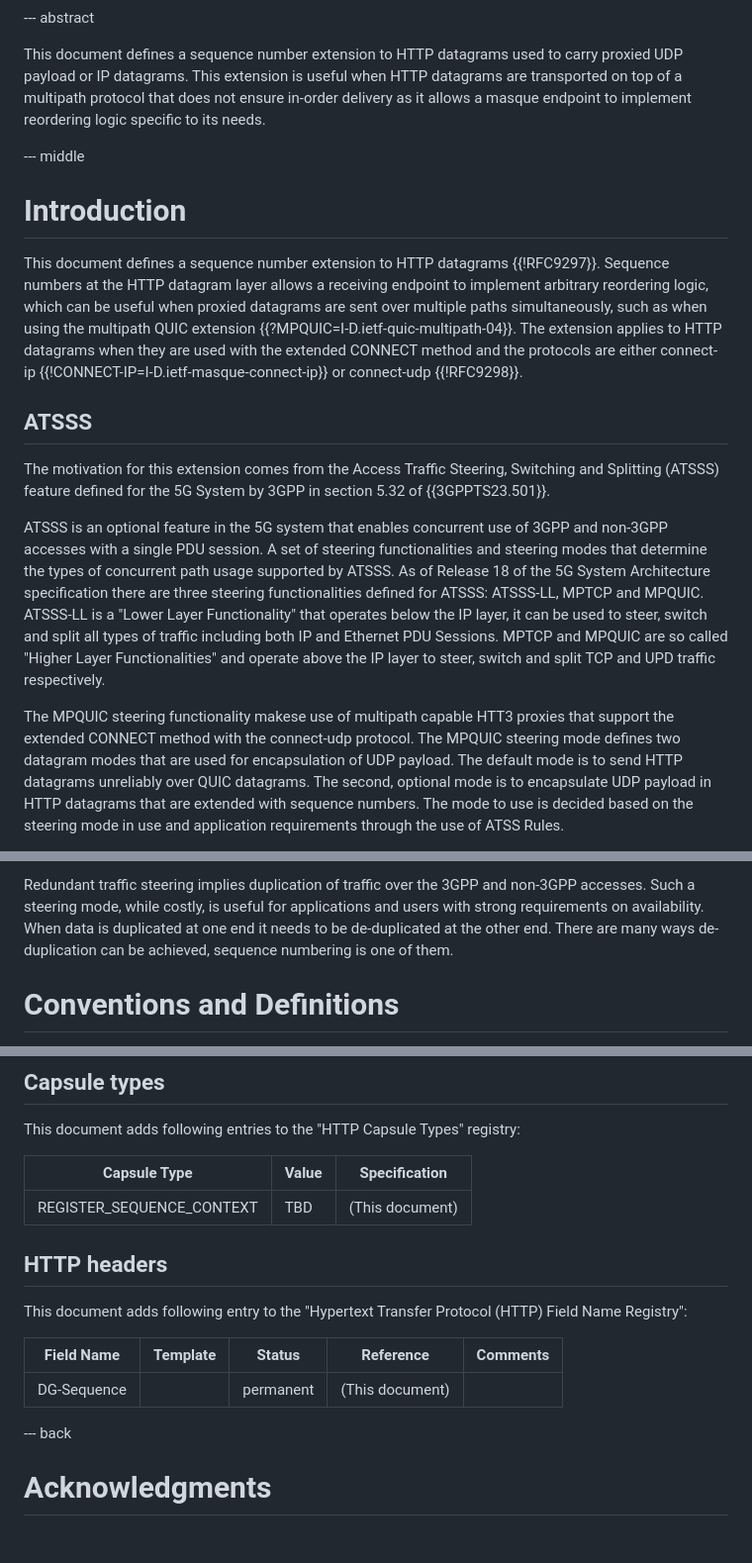
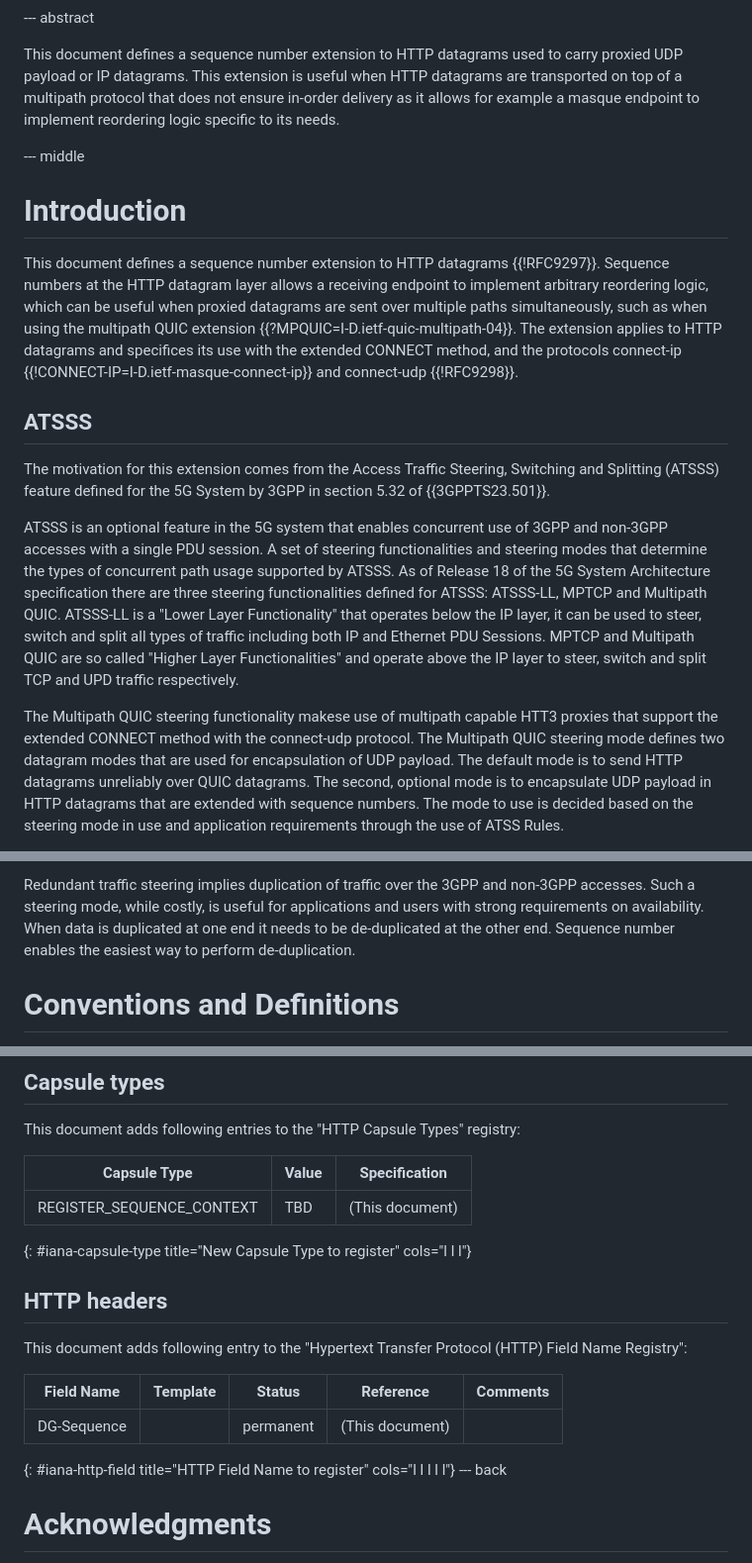
Before and after one commit to ihlar/draft-ihlar-masque-datagram-numbers, a Markdown page: draft-ihlar-masque-datagram-numbers.md, 3 parts joined by grey strips. Shown at 99% size. GitHub-like rendering; blank space fills up the shorter version.

Commit message:
Some edits and table tiles.

```diff
--- a/draft-ihlar-masque-datagram-numbers.md
+++ b/draft-ihlar-masque-datagram-numbers.md
@@ -72,7 +72,7 @@ informative:
 
 This document defines a sequence number extension to HTTP datagrams used to carry proxied UDP payload or IP datagrams.
 This extension is useful when HTTP datagrams are transported on top of a multipath protocol that does not ensure
-in-order delivery as it allows a masque endpoint to implement reordering logic specific to its needs.
+in-order delivery as it allows for example a masque endpoint to implement reordering logic specific to its needs.
 
 --- middle
 
@@ -89,8 +89,8 @@ out-of-order data needs to be handled by the endpoints. -->
 This document defines a sequence number extension to HTTP datagrams {{!RFC9297}}. Sequence numbers at the HTTP
 datagram layer allows a receiving endpoint to implement arbitrary reordering logic, which can be useful when proxied
 datagrams are sent over multiple paths simultaneously, such as when using the multipath QUIC extension
-{{?MPQUIC=I-D.ietf-quic-multipath-04}}. The extension applies to HTTP datagrams when they are used with the extended
-CONNECT method and the protocols are either connect-ip {{!CONNECT-IP=I-D.ietf-masque-connect-ip}} or connect-udp
+{{?MPQUIC=I-D.ietf-quic-multipath-04}}. The extension applies to HTTP datagrams and specifices its use with the extended
+CONNECT method, and the protocols connect-ip {{!CONNECT-IP=I-D.ietf-masque-connect-ip}} and connect-udp
 {{!RFC9298}}.
 
 ## ATSSS
@@ -101,13 +101,13 @@ defined for the 5G System by 3GPP in section 5.32 of {{3GPPTS23.501}}.
 ATSSS is an optional feature in the 5G system that enables concurrent use of 3GPP and non-3GPP accesses with a single
 PDU session. A set of steering functionalities and steering modes that determine the types of concurrent path usage
 supported by ATSSS. As of Release 18 of the 5G System Architecture specification there are three steering
-functionalities defined for ATSSS: ATSSS-LL, MPTCP and MPQUIC. ATSSS-LL is a "Lower Layer Functionality" that operates
+functionalities defined for ATSSS: ATSSS-LL, MPTCP and Multipath QUIC. ATSSS-LL is a "Lower Layer Functionality" that operates
 below the IP layer, it can be used to steer, switch and split all types of traffic including both IP and Ethernet PDU
-Sessions. MPTCP and MPQUIC are so called "Higher Layer Functionalities" and operate above the IP layer to steer, switch
+Sessions. MPTCP and Multipath QUIC are so called "Higher Layer Functionalities" and operate above the IP layer to steer, switch
 and split TCP and UPD traffic respectively.
 
-The MPQUIC steering functionality makese use of multipath capable HTT3 proxies that support the extended CONNECT method
-with the connect-udp protocol. The MPQUIC steering mode defines two datagram modes that are used for encapsulation of
+The Multipath QUIC steering functionality makese use of multipath capable HTT3 proxies that support the extended CONNECT method
+with the connect-udp protocol. The Multipath QUIC steering mode defines two datagram modes that are used for encapsulation of
 UDP payload. The default mode is to send HTTP datagrams unreliably over QUIC datagrams. The second, optional mode is to
 encapsulate UDP payload in HTTP datagrams that are extended with sequence numbers. The mode to use is decided based on
 the steering mode in use and application requirements through the use of ATSS Rules.
@@ -124,8 +124,7 @@ minimize the amount of data delivered out-of-order to the final endpoints.
 
 Redundant traffic steering implies duplication of traffic over the 3GPP and non-3GPP accesses. Such a steering mode,
 while costly, is useful for applications and users with strong requirements on availability.  When data is duplicated
-at one end it needs to be de-duplicated at the other end. There are many ways de-duplication can be achieved, sequence
-numbering is one of them.
+at one end it needs to be de-duplicated at the other end. Sequence number enables the easiest way to perform de-duplication.
 
 
 # Conventions and Definitions
@@ -227,6 +226,7 @@ This document adds following entries to the "HTTP Capsule Types" registry:
 | Capsule Type               | Value | Specification   |
 | -------------------------- | ----- | --------------- |
 | REGISTER_SEQUENCE_CONTEXT  | TBD   | (This document) |
+{: #iana-capsule-type title="New Capsule Type to register" cols="l l l"}
 
 ## HTTP headers
 
@@ -235,7 +235,7 @@ This document adds following entry to the "Hypertext Transfer Protocol (HTTP) Fi
 | Field Name   | Template | Status    | Reference       | Comments |
 | ------------ | -------- | --------- | --------------- | -------- |
 | DG-Sequence  |          | permanent | (This document) |          |
-
+{: #iana-http-field title="HTTP Field Name to register" cols="l l l l l"}
 --- back
 
 # Acknowledgments
```
